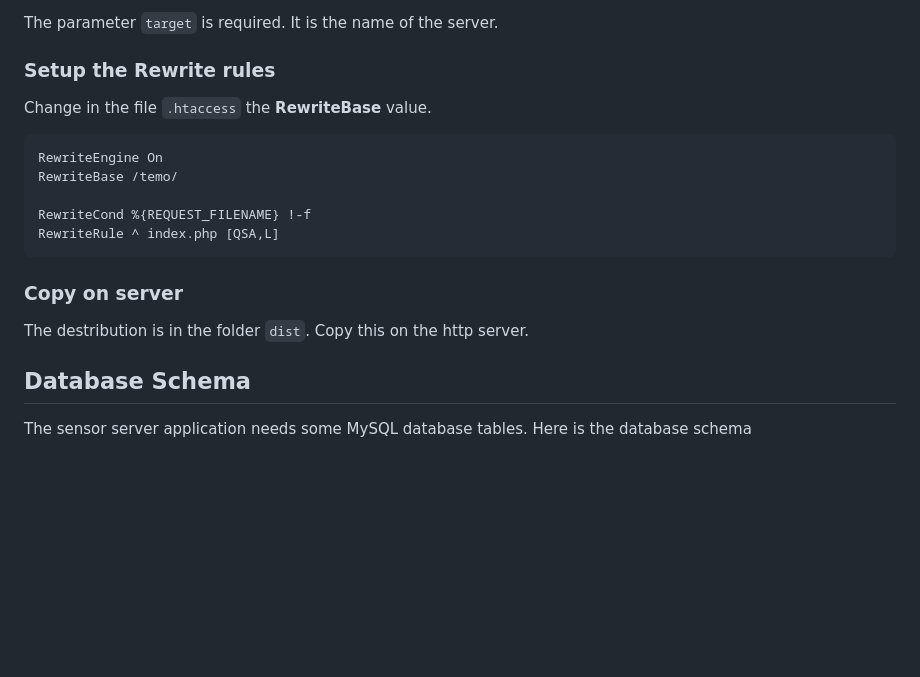
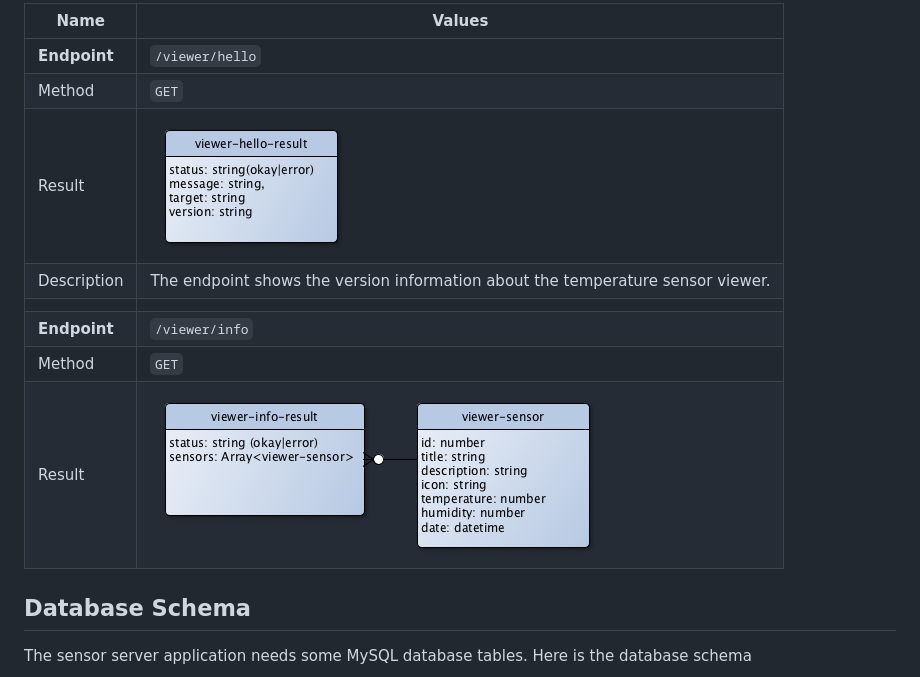
Before and after one commit to vparedes2/temperature-sensor-server, a Markdown page: readme.md, the part around the change printed below. Drawn GitHub-style; pictures changed too: docs/entity-viewer-hello-result.png (added), docs/entity-viewer-upload-result.png (added); blank space fills up the shorter version.

````diff
--- a/readme.md
+++ b/readme.md
@@ -46,22 +46,13 @@ $ gulp build --target=name
-The parameter `target` is required. It is the name of the server.
-
-
-### Setup the Rewrite rules
-
-Change in the file `.htaccess` the **RewriteBase** value.
-
-```
-RewriteEngine On
-RewriteBase /temo/
-
-RewriteCond %{REQUEST_FILENAME} !-f
-RewriteRule ^ index.php [QSA,L]
-```
-
-
-### Copy on server
-
-The destribution is in the folder `dist`. Copy this on the http server.
+| Name                | Values
+|---------------------|--------------------------------------------------
+| **Endpoint**        | `/viewer/hello`
+| Method              | `GET`
+| Result              | ![Viewer HelloResult](docs/entity-viewer-hello-result.png)
+| Description         | The endpoint shows the version information about the temperature sensor viewer.
+|                     |
+| **Endpoint**        | `/viewer/info`
+| Method              | `GET`
+| Result              | ![Viewer InfoResult](docs/entity-viewer-upload-result.png)
 
 
 Database Schema
````
Also changed, not shown: other parts of readme.md (+25 -25 lines), docs/entity-server-hello-result.png (added), docs/entity-server-upload-payload.png (added), docs/entity-server-upload-result.png (added), 5 other files.
